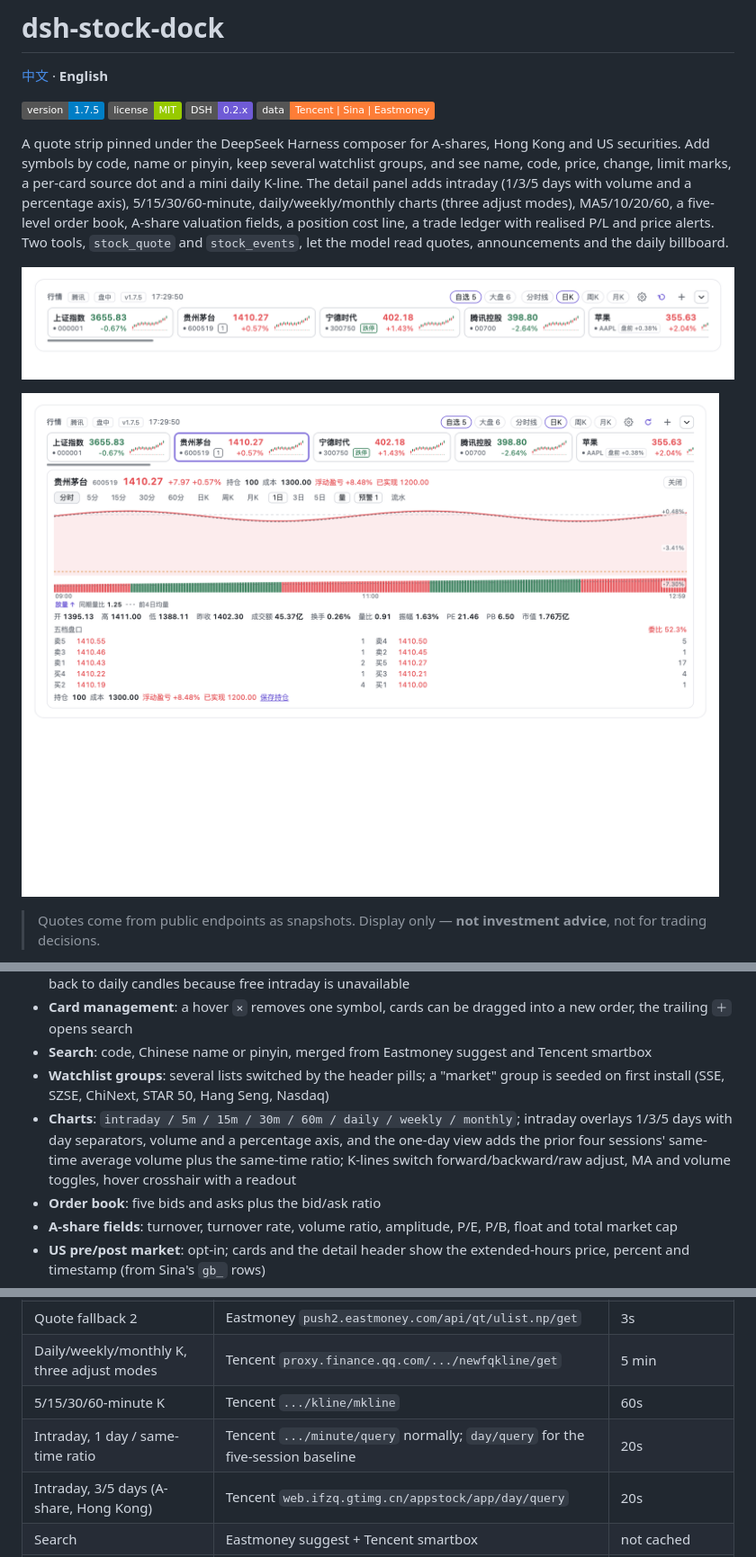
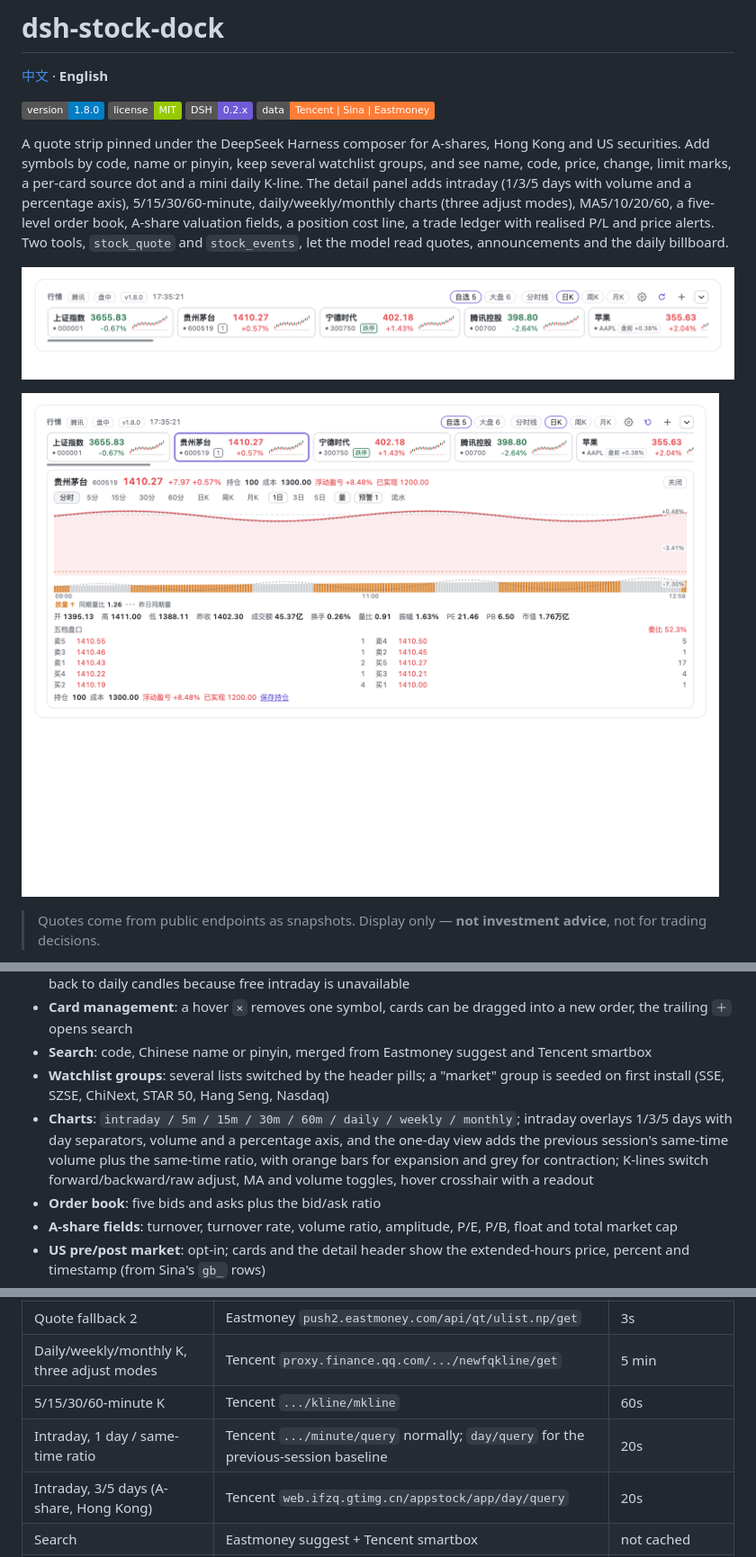
Before and after one commit to mimidor/dsh-stock-dock, a Markdown page: README.en.md, 3 parts joined by grey strips. Shown at 90% size. Rendered like a GitHub page; pictures changed too: docs/screenshots/detail.png, docs/screenshots/dock.png; badges without logos.

```diff
--- a/README.en.md
+++ b/README.en.md
@@ -2,7 +2,7 @@
 
 [中文](README.md) · **English**
 
-![version](https://img.shields.io/badge/version-1.7.5-blue)
+![version](https://img.shields.io/badge/version-1.8.0-blue)
 ![license](https://img.shields.io/badge/license-MIT-green)
 ![dsh](https://img.shields.io/badge/DSH-0.2.x-6f5bd6)
 ![data](https://img.shields.io/badge/data-Tencent%20%7C%20Sina%20%7C%20Eastmoney-orange)
@@ -25,7 +25,7 @@ A quote strip pinned under the DeepSeek Harness composer for A-shares, Hong Kong
 - **Card management**: a hover `×` removes one symbol, cards can be dragged into a new order, the trailing `＋` opens search
 - **Search**: code, Chinese name or pinyin, merged from Eastmoney suggest and Tencent smartbox
 - **Watchlist groups**: several lists switched by the header pills; a "market" group is seeded on first install (SSE, SZSE, ChiNext, STAR 50, Hang Seng, Nasdaq)
-- **Charts**: `intraday / 5m / 15m / 30m / 60m / daily / weekly / monthly`; intraday overlays 1/3/5 days with day separators, volume and a percentage axis, and the one-day view adds the prior four sessions' same-time average volume plus the same-time ratio; K-lines switch forward/backward/raw adjust, MA and volume toggles, hover crosshair with a readout
+- **Charts**: `intraday / 5m / 15m / 30m / 60m / daily / weekly / monthly`; intraday overlays 1/3/5 days with day separators, volume and a percentage axis, and the one-day view adds the previous session's same-time volume plus the same-time ratio, with orange bars for expansion and grey for contraction; K-lines switch forward/backward/raw adjust, MA and volume toggles, hover crosshair with a readout
 - **Order book**: five bids and asks plus the bid/ask ratio
 - **A-share fields**: turnover, turnover rate, volume ratio, amplitude, P/E, P/B, float and total market cap
 - **US pre/post market**: opt-in; cards and the detail header show the extended-hours price, percent and timestamp (from Sina's `gb_` rows)
@@ -96,7 +96,7 @@ Runtime preferences written by the settings page live in the plugin's data file
 | Quote fallback 2 | Eastmoney `push2.eastmoney.com/api/qt/ulist.np/get` | 3s |
 | Daily/weekly/monthly K, three adjust modes | Tencent `proxy.finance.qq.com/.../newfqkline/get` | 5 min |
 | 5/15/30/60-minute K | Tencent `.../kline/mkline` | 60s |
-| Intraday, 1 day / same-time ratio | Tencent `.../minute/query` normally; `day/query` for the five-session baseline | 20s |
+| Intraday, 1 day / same-time ratio | Tencent `.../minute/query` normally; `day/query` for the previous-session baseline | 20s |
 | Intraday, 3/5 days (A-share, Hong Kong) | Tencent `web.ifzq.gtimg.cn/appstock/app/day/query` | 20s |
 | Search | Eastmoney suggest + Tencent smartbox | not cached |
 | Announcements | Eastmoney `np-anotice-pc.eastmoney.com/api/security/ann` | on call |
```
Also changed, not shown: other parts of README.en.md (+1 -1 lines), CHANGELOG.md (+13 -0 lines), README.md (+4 -4 lines), 4 other files.
